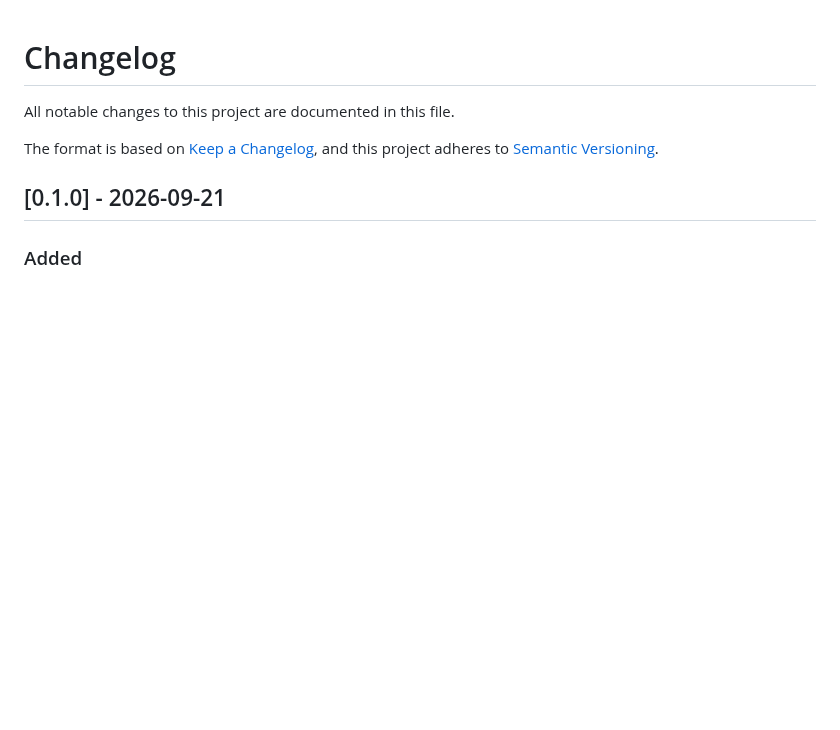
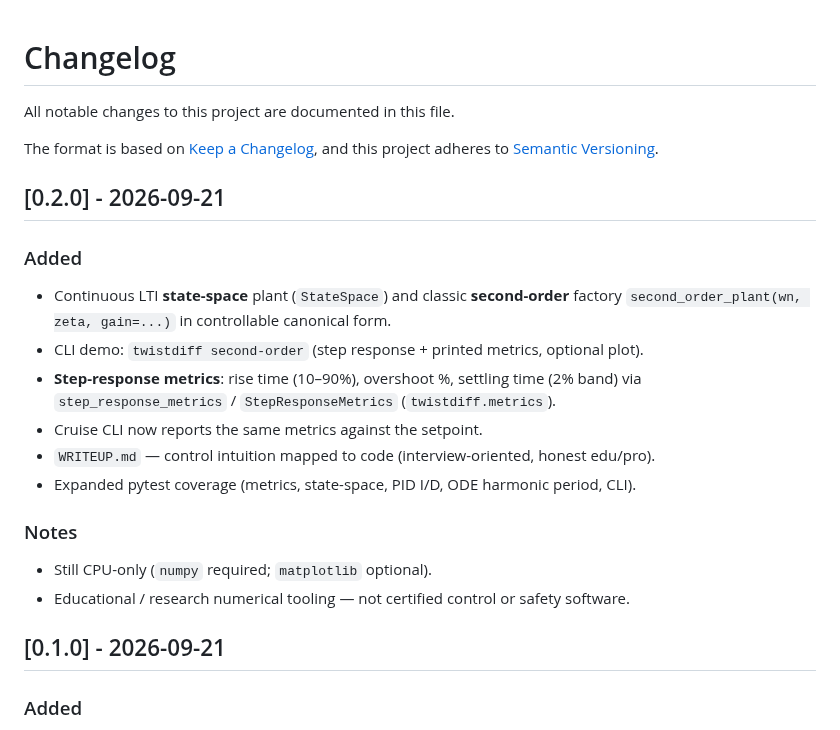
Before and after one commit to maxmccutcheon59/twistdiff, a Markdown page: CHANGELOG.md, the part around the change. Drawn GitHub-style; blank space fills up the shorter version.

```diff
--- a/CHANGELOG.md
+++ b/CHANGELOG.md
@@ -4,6 +4,24 @@ All notable changes to this project are documented in this file.
 
 The format is based on [Keep a Changelog](https://keepachangelog.com/en/1.1.0/),
 and this project adheres to [Semantic Versioning](https://semver.org/spec/v2.0.0.html).
+
+## [0.2.0] - 2026-09-21
+
+### Added
+
+- Continuous LTI **state-space** plant (`StateSpace`) and classic **second-order**
+  factory `second_order_plant(wn, zeta, gain=...)` in controllable canonical form.
+- CLI demo: `twistdiff second-order` (step response + printed metrics, optional plot).
+- **Step-response metrics**: rise time (10–90%), overshoot %, settling time (2% band)
+  via `step_response_metrics` / `StepResponseMetrics` (`twistdiff.metrics`).
+- Cruise CLI now reports the same metrics against the setpoint.
+- `WRITEUP.md` — control intuition mapped to code (interview-oriented, honest edu/pro).
+- Expanded pytest coverage (metrics, state-space, PID I/D, ODE harmonic period, CLI).
+
+### Notes
+
+- Still CPU-only (`numpy` required; `matplotlib` optional).
+- Educational / research numerical tooling — not certified control or safety software.
 
 ## [0.1.0] - 2026-09-21
 
```
Also changed, not shown: COMPLIANCE_NOTES.md (+2 -1 lines), README.md (+24 -3 lines), WRITEUP.md (added, +111 -0 lines), examples/second_order.png (added), 13 other files.
